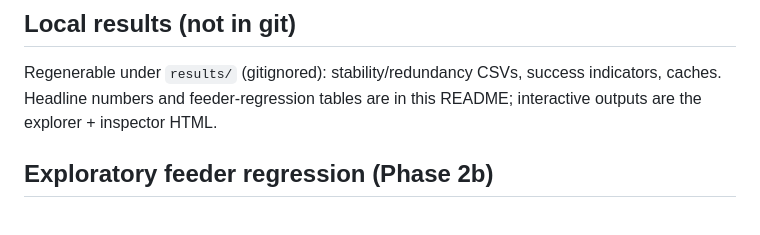
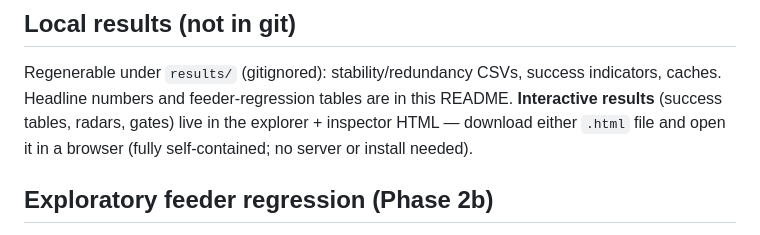
Before and after one commit to colbymorris08/bundesliga-transfer-traits, a Markdown page: README.md, the part around the change. Drawn GitHub-style.

Commit message:
Clarify that explorer/inspector HTML runs offline in any browser.
Co-authored-by: Cursor <cursoragent@cursor.com>

```diff
--- a/README.md
+++ b/README.md
@@ -29,7 +29,7 @@
 ## Local results (not in git)
 
 Regenerable under `results/` (gitignored): stability/redundancy CSVs, success indicators, caches.
-Headline numbers and feeder-regression tables are in this README; interactive outputs are the explorer + inspector HTML.
+Headline numbers and feeder-regression tables are in this README. **Interactive results** (success tables, radars, gates) live in the explorer + inspector HTML — download either `.html` file and open it in a browser (fully self-contained; no server or install needed).
 
 ## Exploratory feeder regression (Phase 2b)
 
```
